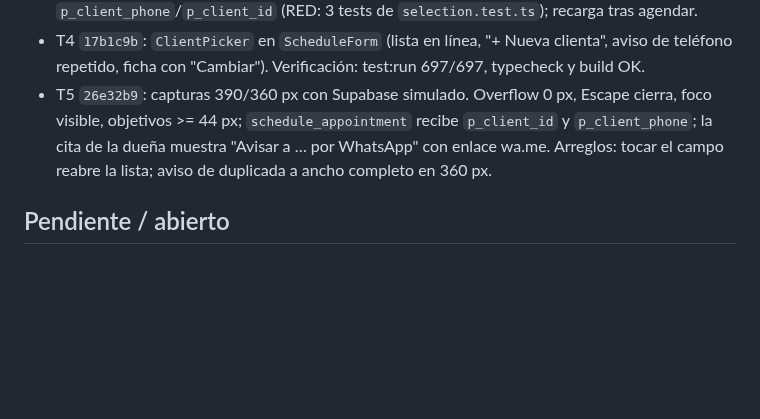
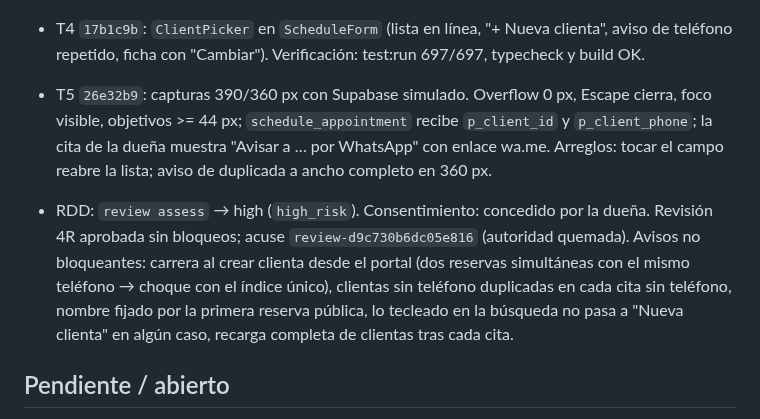
Before and after one commit to daurygg/Citelis, a Markdown page: odd/tasks/client-directory.md, the part around the change. Rendered like a GitHub page; blank space fills up the shorter version.

Commit message:
docs(odd): resultado de la revisión del registro de clientas

```diff
--- a/odd/tasks/client-directory.md
+++ b/odd/tasks/client-directory.md
@@ -92,6 +92,13 @@ Rama `feat/client-directory` desde `develop`. Estrategia `ask-on-risk`. PR a `de
   `p_client_phone`; la cita de la dueña muestra "Avisar a … por WhatsApp" con enlace wa.me.
   Arreglos: tocar el campo reabre la lista; aviso de duplicada a ancho completo en 360 px.
 
+- RDD: `review assess` → high (`high_risk`). Consentimiento: concedido por la dueña. Revisión
+  4R aprobada sin bloqueos; acuse `review-d9c730b6dc05e816` (autoridad quemada). Avisos no
+  bloqueantes: carrera al crear clienta desde el portal (dos reservas simultáneas con el mismo
+  teléfono → choque con el índice único), clientas sin teléfono duplicadas en cada cita sin
+  teléfono, nombre fijado por la primera reserva pública, lo tecleado en la búsqueda no pasa a
+  "Nueva clienta" en algún caso, recarga completa de clientas tras cada cita.
+
 ## Pendiente / abierto
 
 - Pantalla para editar o fusionar clientas: fuera de alcance.
```
